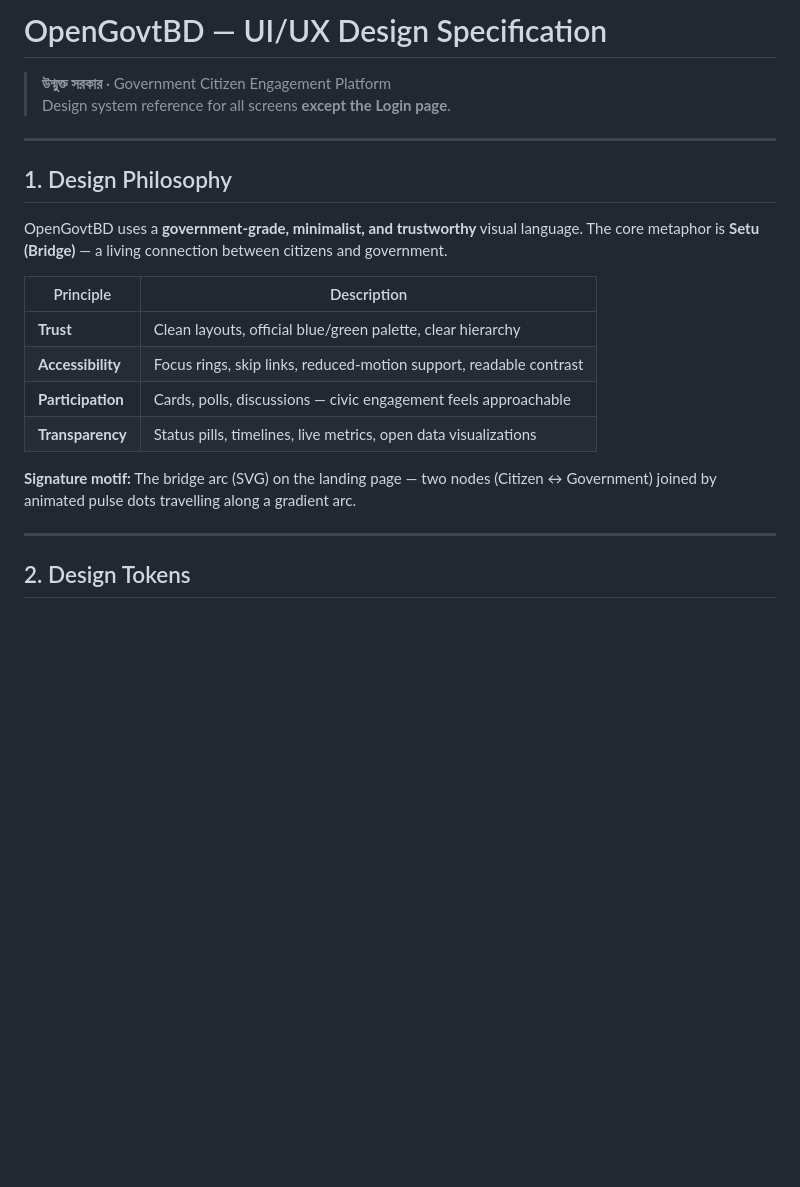
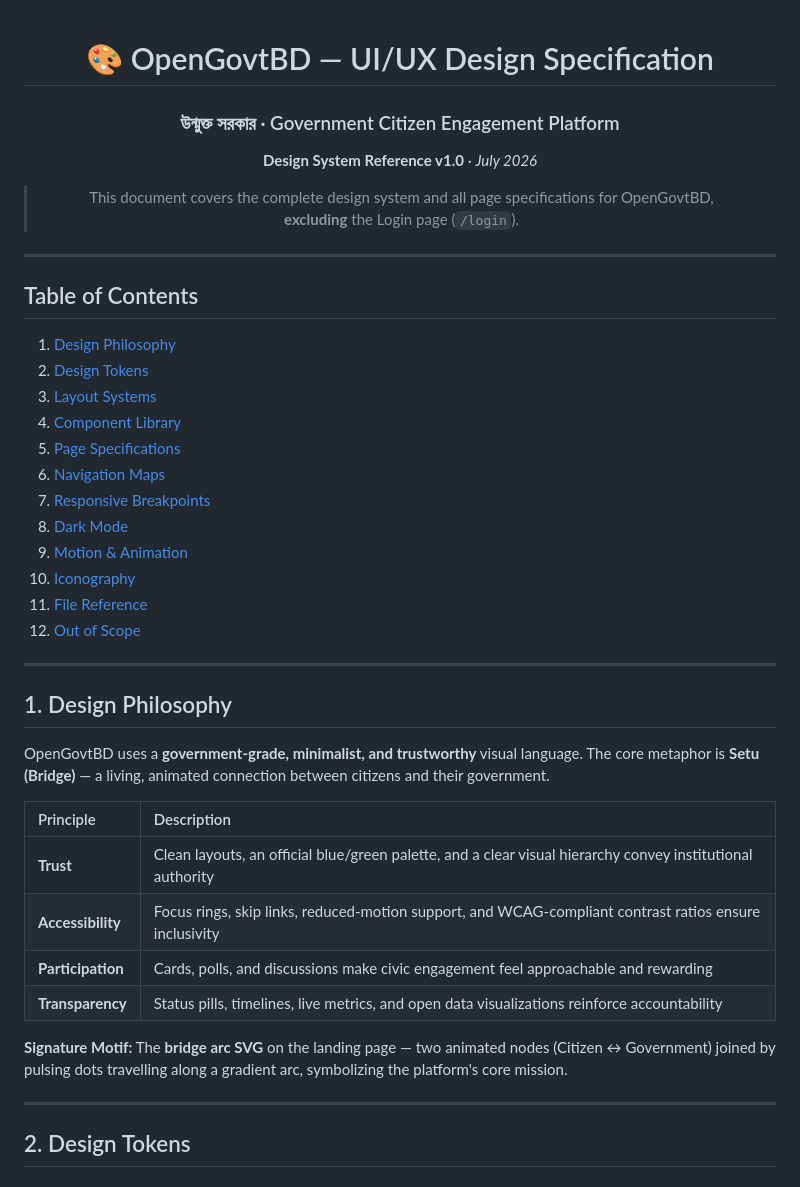
Before and after one commit to Pronob155/OpenGovtBD, a Markdown page: DESIGN.md, the part around the change. Drawn GitHub-style; blank space fills up the shorter version.

```diff
--- a/DESIGN.md
+++ b/DESIGN.md
@@ -1,22 +1,47 @@
-# OpenGovtBD — UI/UX Design Specification
+<div align="center">
 
-> **উন্মুক্ত সরকার** · Government Citizen Engagement Platform
-> Design system reference for all screens **except the Login page**.
+# 🎨 OpenGovtBD — UI/UX Design Specification
+
+### উন্মুক্ত সরকার · Government Citizen Engagement Platform
+
+**Design System Reference v1.0** · *July 2026*
+
+> This document covers the complete design system and all page specifications for OpenGovtBD,
+> **excluding** the Login page (`/login`).
+
+</div>
+
+---
+
+## Table of Contents
+
+1. [Design Philosophy](#1-design-philosophy)
+2. [Design Tokens](#2-design-tokens)
+3. [Layout Systems](#3-layout-systems)
+4. [Component Library](#4-component-library)
+5. [Page Specifications](#5-page-specifications)
+6. [Navigation Maps](#6-navigation-maps)
+7. [Responsive Breakpoints](#7-responsive-breakpoints)
+8. [Dark Mode](#8-dark-mode)
+9. [Motion & Animation](#9-motion--animation)
+10. [Iconography](#10-iconography)
+11. [File Reference](#11-file-reference)
+12. [Out of Scope](#12-out-of-scope)
 
 ---
 
 ## 1. Design Philosophy
 
-OpenGovtBD uses a **government-grade, minimalist, and trustworthy** visual language. The core metaphor is **Setu (Bridge)** — a living connection between citizens and government.
+OpenGovtBD uses a **government-grade, minimalist, and trustworthy** visual language. The core metaphor is **Setu (Bridge)** — a living, animated connection between citizens and their government.
 
 | Principle | Description |
-|-----------|-------------|
-| **Trust** | Clean layouts, official blue/green palette, clear hierarchy |
-| **Accessibility** | Focus rings, skip links, reduced-motion support, readable contrast |
-| **Participation** | Cards, polls, discussions — civic engagement feels approachable |
-| **Transparency** | Status pills, timelines, live metrics, open data visualizations |
+| :--- | :--- |
+| **Trust** | Clean layouts, an official blue/green palette, and a clear visual hierarchy convey institutional authority |
+| **Accessibility** | Focus rings, skip links, reduced-motion support, and WCAG-compliant contrast ratios ensure inclusivity |
+| **Participation** | Cards, polls, and discussions make civic engagement feel approachable and rewarding |
+| **Transparency** | Status pills, timelines, live metrics, and open data visualizations reinforce accountability |
 
-**Signature motif:** The bridge arc (SVG) on the landing page — two nodes (Citizen ↔ Government) joined by animated pulse dots travelling along a gradient arc.
+**Signature Motif:** The **bridge arc SVG** on the landing page — two animated nodes (Citizen ↔ Government) joined by pulsing dots travelling along a gradient arc, symbolizing the platform's core mission.
 
 ---
 
```
